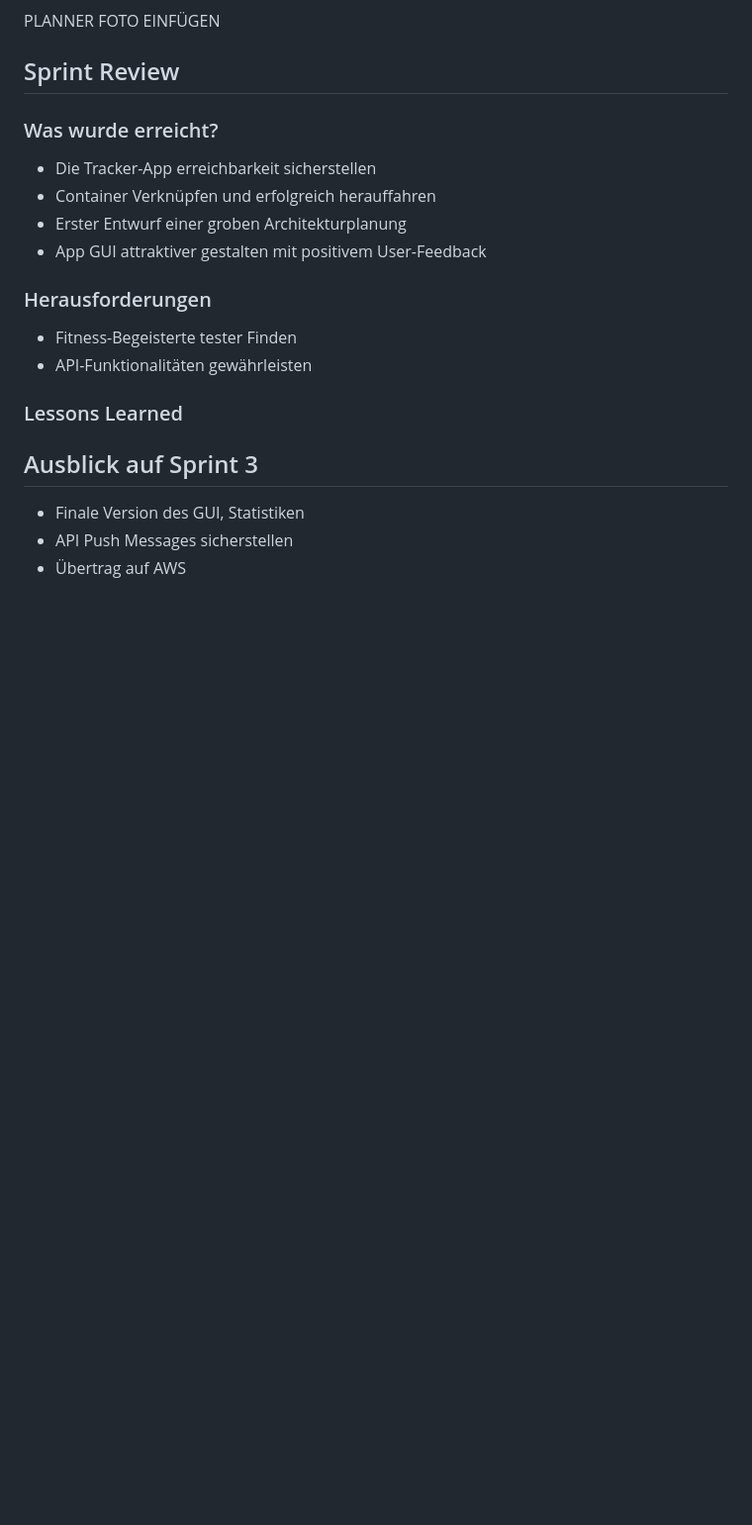
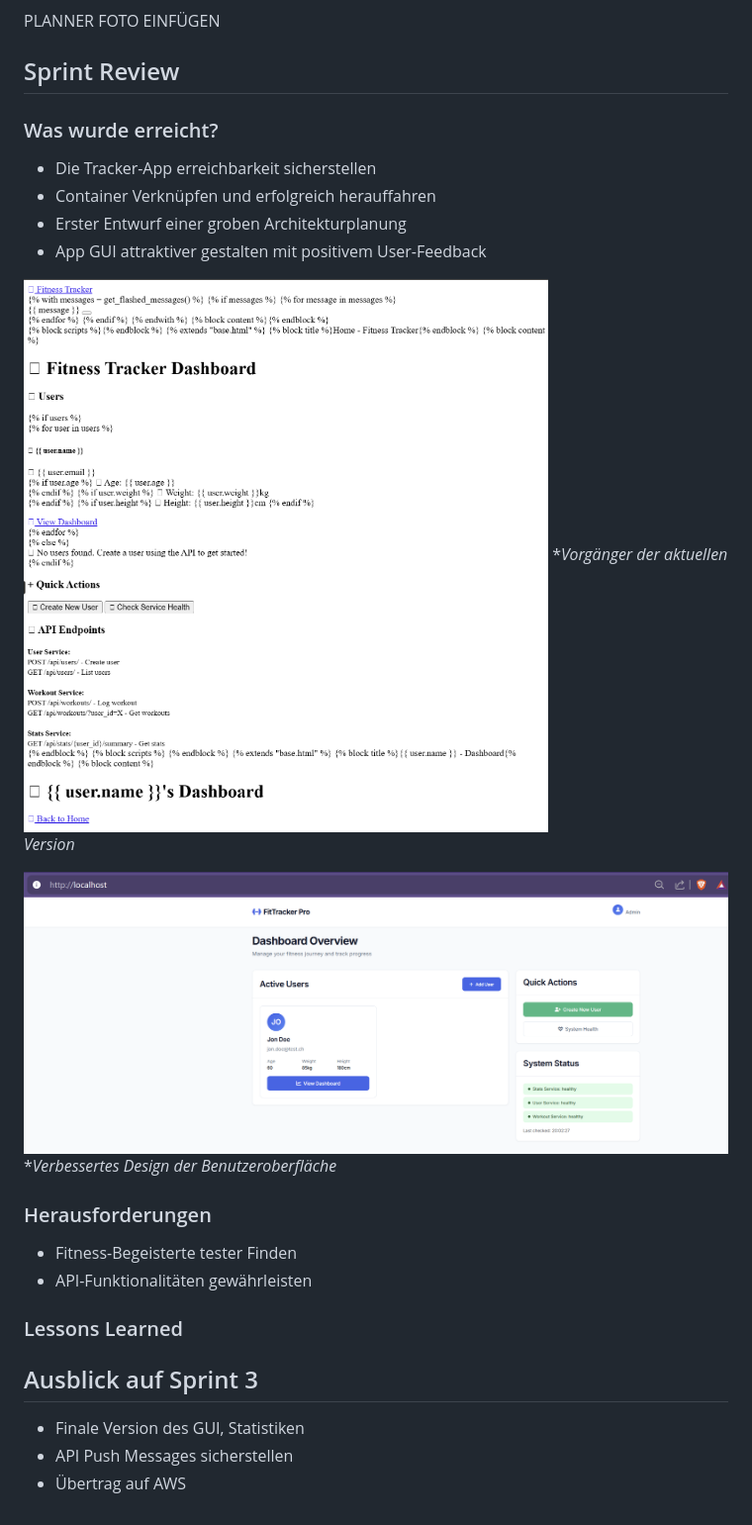
Before and after one commit to gitlilia-tbz/ICTNE24_Semesterarbeit3_L.M, a Markdown page: Sprint 2.md, the part around the change. Shown: that part at 99% size. Drawn GitHub-style; pictures changed too: image-1.png (added), image.png (added); blank space fills up the shorter version.

Commit message:
update sprint 2

```diff
--- a/Sprint 2.md
+++ b/Sprint 2.md
@@ -90,6 +90,12 @@ PLANNER FOTO EINFÜGEN
 - Erster Entwurf einer groben Architekturplanung
 - App GUI attraktiver gestalten mit positivem User-Feedback
 
+![alt text](image-1.png)
+*_Vorgänger der aktuellen Version_
+
+![alt text](image.png)
+*_Verbessertes Design der Benutzeroberfläche_
+
 
 ### Herausforderungen
 
```
